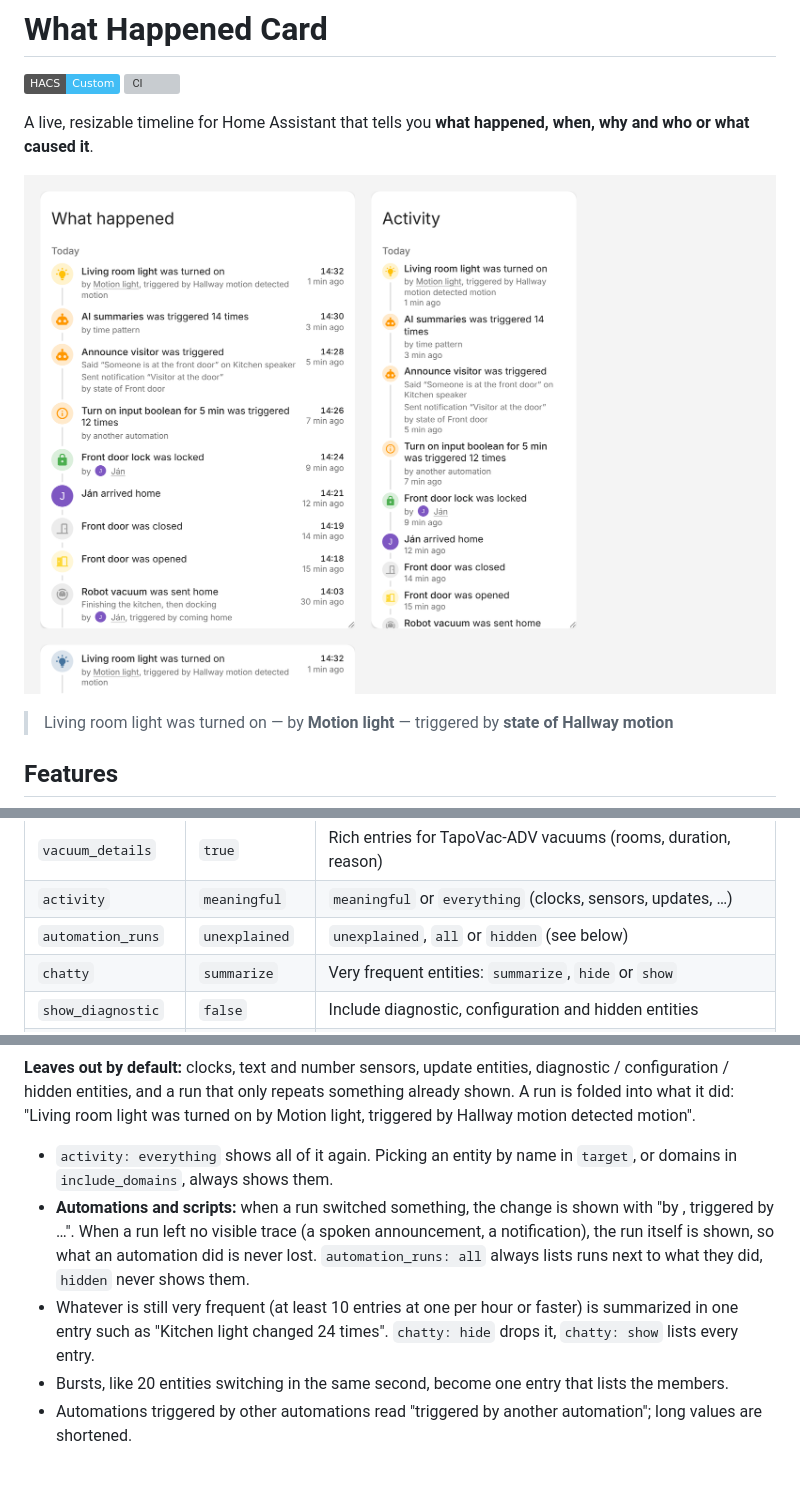
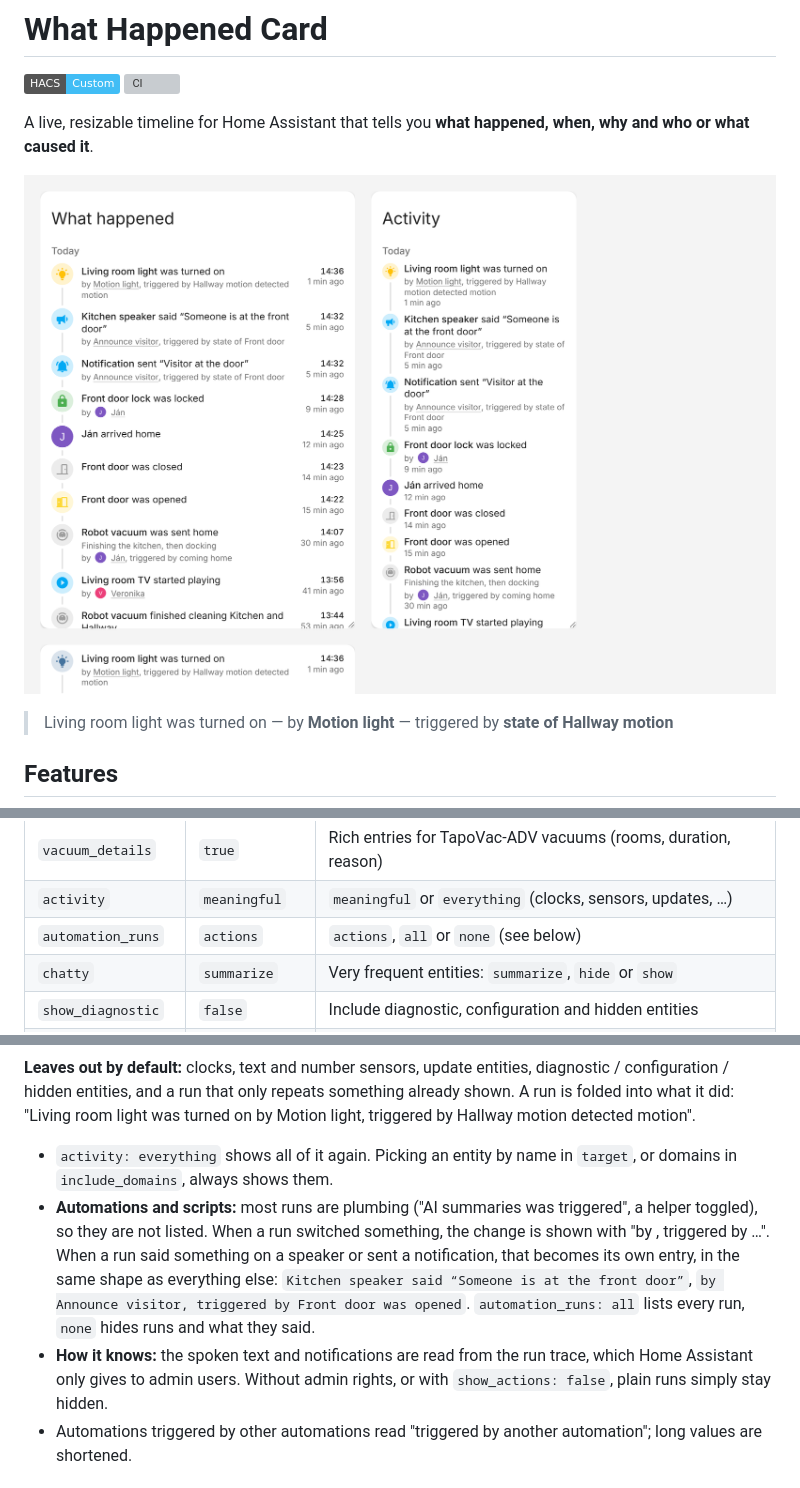
Before and after one commit to Tosko4/ha-what-happened-card, a Markdown page: README.md, 3 parts joined by grey strips. Rendered like a GitHub page; pictures changed too: docs/preview.png; badges without logos; grey boxes are pictures that could not be loaded.

```diff
--- a/README.md
+++ b/README.md
@@ -68,7 +68,7 @@ exclude_domains:
 | `max_height`       | –              | Pixels; for Masonry/Panel views                                           |
 | `vacuum_details`   | `true`         | Rich entries for TapoVac-ADV vacuums (rooms, duration, reason)            |
 | `activity`         | `meaningful`   | `meaningful` or `everything` (clocks, sensors, updates, …)                |
-| `automation_runs`  | `unexplained`  | `unexplained`, `all` or `hidden` (see below)                              |
+| `automation_runs`  | `actions`      | `actions`, `all` or `none` (see below)                                    |
 | `chatty`           | `summarize`    | Very frequent entities: `summarize`, `hide` or `show`                     |
 | `show_diagnostic`  | `false`        | Include diagnostic, configuration and hidden entities                     |
 | `hide_unavailable` | `true`         | Hide `unavailable` / `unknown` states                                     |
@@ -85,9 +85,8 @@ The card works out what is worth showing, so you do not have to pick entities by
 **Leaves out by default:** clocks, text and number sensors, update entities, diagnostic / configuration / hidden entities, and a run that only repeats something already shown. A run is folded into what it did: "Living room light was turned on by Motion light, triggered by Hallway motion detected motion".
 
 - `activity: everything` shows all of it again. Picking an entity by name in `target`, or domains in `include_domains`, always shows them.
-- **Automations and scripts:** when a run switched something, the change is shown with "by <automation>, triggered by …". When a run left no visible trace (a spoken announcement, a notification), the run itself is shown, so what an automation did is never lost. `automation_runs: all` always lists runs next to what they did, `hidden` never shows them.
-- Whatever is still very frequent (at least 10 entries at one per hour or faster) is summarized in one entry such as "Kitchen light changed 24 times". `chatty: hide` drops it, `chatty: show` lists every entry.
-- Bursts, like 20 entities switching in the same second, become one entry that lists the members.
+- **Automations and scripts:** most runs are plumbing ("AI summaries was triggered", a helper toggled), so they are not listed. When a run switched something, the change is shown with "by <automation>, triggered by …". When a run said something on a speaker or sent a notification, that becomes its own entry, in the same shape as everything else: `Kitchen speaker said “Someone is at the front door”`, `by Announce visitor, triggered by Front door was opened`. `automation_runs: all` lists every run, `none` hides runs and what they said.
+- **How it knows:** the spoken text and notifications are read from the run trace, which Home Assistant only gives to admin users. Without admin rights, or with `show_actions: false`, plain runs simply stay hidden.
 - Automations triggered by other automations read "triggered by another automation"; long values are shortened.
 
 ## TapoVac-ADV vacuum support
```
Also changed, not shown: 11 other files.
